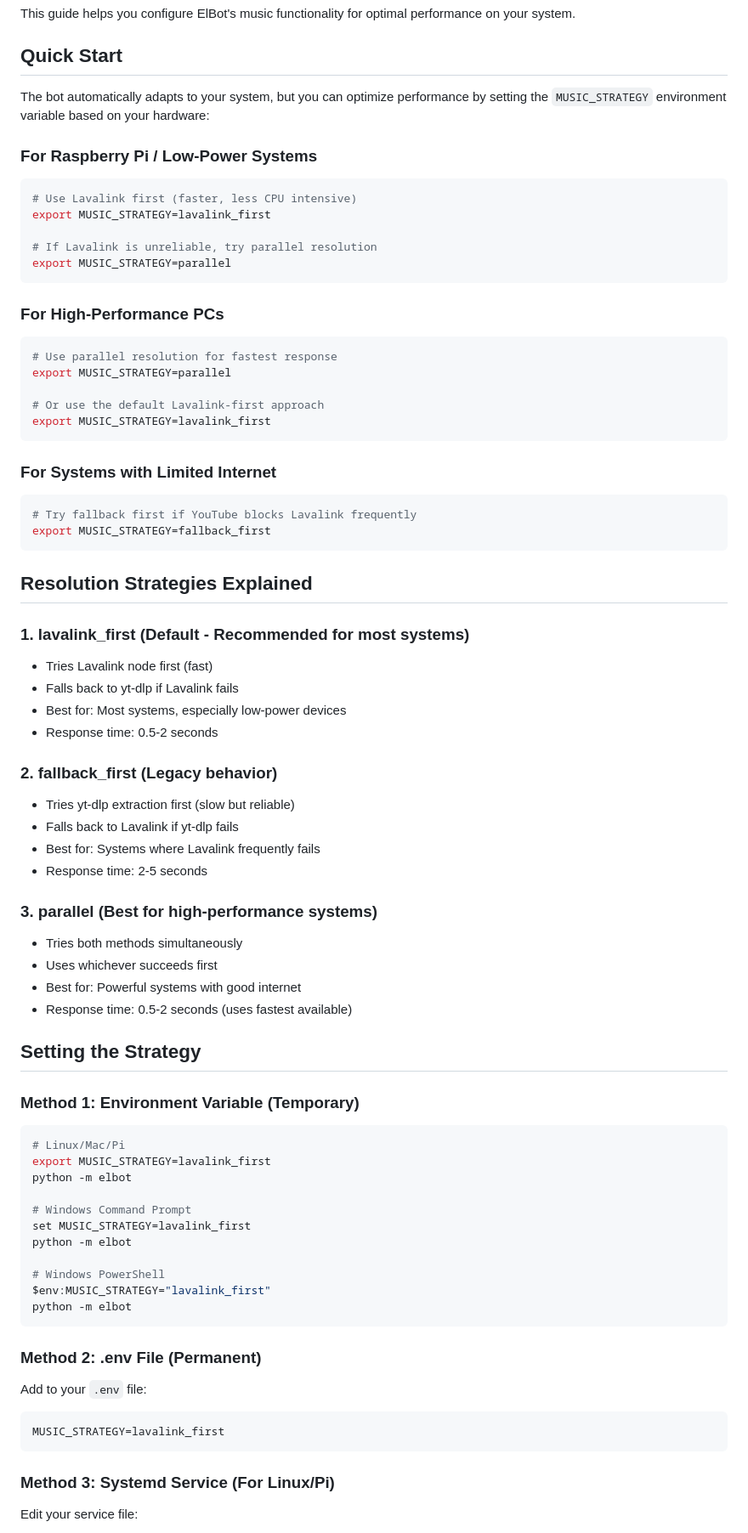
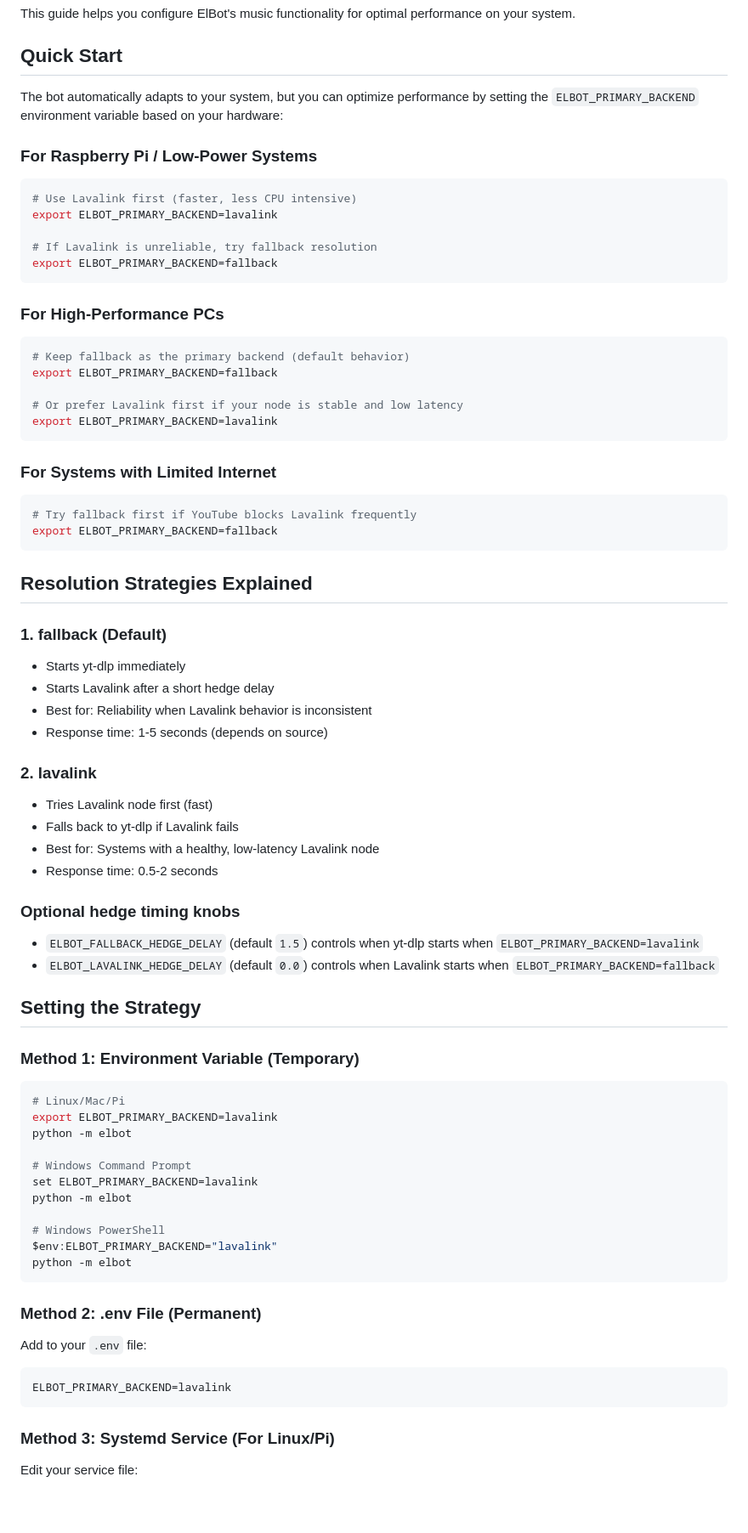
Before and after one commit to ALEPola/Elbot, a Markdown page: PERFORMANCE_TUNING.md, the part around one of its changes. Shown at 85% size. Drawn GitHub-style; blank space fills up the shorter version.

Commit message:
docs: fix performance tuning backend env var

````diff
--- a/PERFORMANCE_TUNING.md
+++ b/PERFORMANCE_TUNING.md
@@ -4,73 +4,71 @@ This guide helps you configure ElBot's music functionality for optimal performan
 
 ## Quick Start
 
-The bot automatically adapts to your system, but you can optimize performance by setting the `MUSIC_STRATEGY` environment variable based on your hardware:
+The bot automatically adapts to your system, but you can optimize performance by setting the `ELBOT_PRIMARY_BACKEND` environment variable based on your hardware:
 
 ### For Raspberry Pi / Low-Power Systems
 ```bash
 # Use Lavalink first (faster, less CPU intensive)
-export MUSIC_STRATEGY=lavalink_first
+export ELBOT_PRIMARY_BACKEND=lavalink
 
-# If Lavalink is unreliable, try parallel resolution
-export MUSIC_STRATEGY=parallel
+# If Lavalink is unreliable, try fallback resolution
+export ELBOT_PRIMARY_BACKEND=fallback
 ```
 
 ### For High-Performance PCs
 ```bash
-# Use parallel resolution for fastest response
-export MUSIC_STRATEGY=parallel
+# Keep fallback as the primary backend (default behavior)
+export ELBOT_PRIMARY_BACKEND=fallback
 
-# Or use the default Lavalink-first approach
-export MUSIC_STRATEGY=lavalink_first
+# Or prefer Lavalink first if your node is stable and low latency
+export ELBOT_PRIMARY_BACKEND=lavalink
 ```
 
 ### For Systems with Limited Internet
 ```bash
 # Try fallback first if YouTube blocks Lavalink frequently
-export MUSIC_STRATEGY=fallback_first
+export ELBOT_PRIMARY_BACKEND=fallback
 ```
 
 ## Resolution Strategies Explained
 
-### 1. **lavalink_first** (Default - Recommended for most systems)
+### 1. **fallback** (Default)
+- Starts yt-dlp immediately
+- Starts Lavalink after a short hedge delay
+- Best for: Reliability when Lavalink behavior is inconsistent
+- Response time: 1-5 seconds (depends on source)
+
+### 2. **lavalink**
 - Tries Lavalink node first (fast)
 - Falls back to yt-dlp if Lavalink fails
-- Best for: Most systems, especially low-power devices
+- Best for: Systems with a healthy, low-latency Lavalink node
 - Response time: 0.5-2 seconds
 
-### 2. **fallback_first** (Legacy behavior)
-- Tries yt-dlp extraction first (slow but reliable)
-- Falls back to Lavalink if yt-dlp fails
-- Best for: Systems where Lavalink frequently fails
-- Response time: 2-5 seconds
-
-### 3. **parallel** (Best for high-performance systems)
-- Tries both methods simultaneously
-- Uses whichever succeeds first
-- Best for: Powerful systems with good internet
-- Response time: 0.5-2 seconds (uses fastest available)
+### Optional hedge timing knobs
+- `ELBOT_FALLBACK_HEDGE_DELAY` (default `1.5`) controls when yt-dlp starts when `ELBOT_PRIMARY_BACKEND=lavalink`
+- `ELBOT_LAVALINK_HEDGE_DELAY` (default `0.0`) controls when Lavalink starts when `ELBOT_PRIMARY_BACKEND=fallback`
 
 ## Setting the Strategy
 
 ### Method 1: Environment Variable (Temporary)
 ```bash
 # Linux/Mac/Pi
-export MUSIC_STRATEGY=lavalink_first
+export ELBOT_PRIMARY_BACKEND=lavalink
 python -m elbot
 
 # Windows Command Prompt
-set MUSIC_STRATEGY=lavalink_first
+set ELBOT_PRIMARY_BACKEND=lavalink
 python -m elbot
 
 # Windows PowerShell
-$env:MUSIC_STRATEGY="lavalink_first"
+$env:ELBOT_PRIMARY_BACKEND="lavalink"
 python -m elbot
 ```
 
 ### Method 2: .env File (Permanent)
 Add to your `.env` file:
 ```env
-MUSIC_STRATEGY=lavalink_first
+ELBOT_PRIMARY_BACKEND=lavalink
 ```
 
 ### Method 3: Systemd Service (For Linux/Pi)
````
Also changed, not shown: other parts of PERFORMANCE_TUNING.md (+14 -14 lines).
